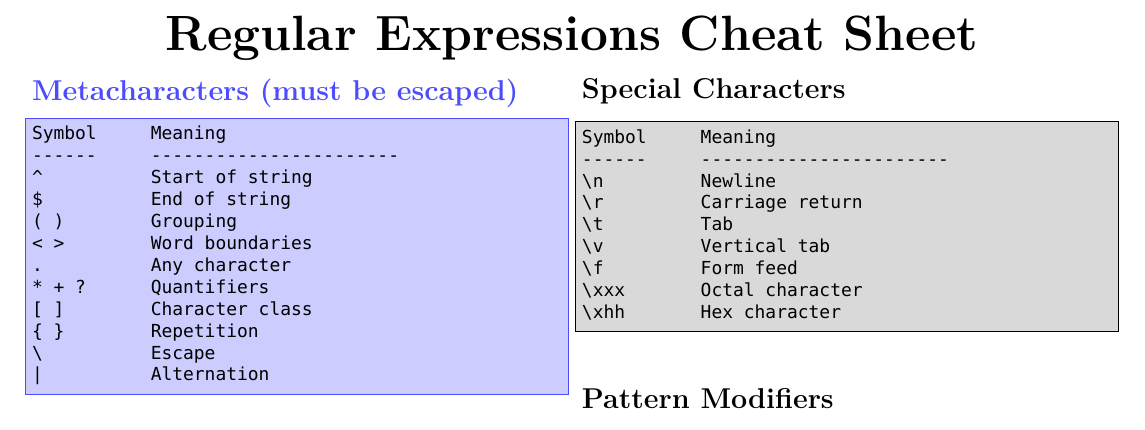
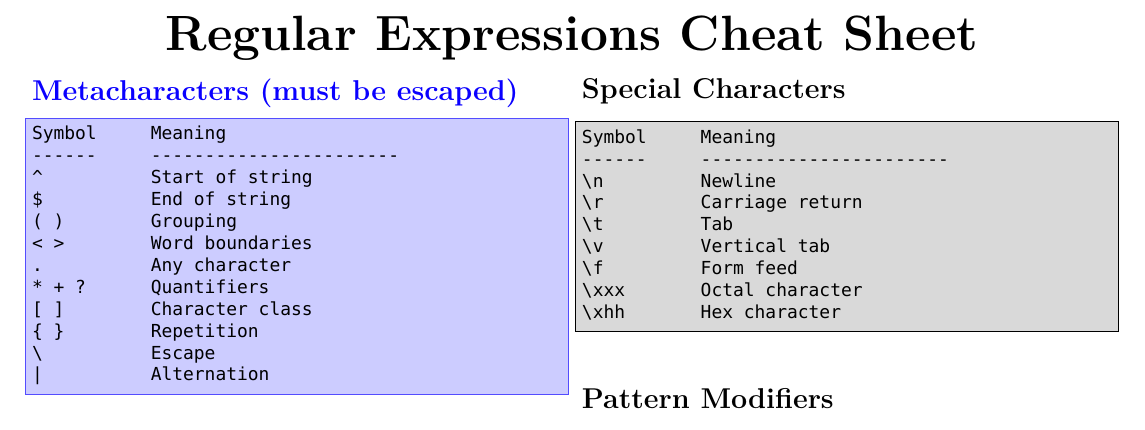
Before and after one commit to blackmirroxx/cheat_sheet_netBSD_and_more, a LaTeX document (regex.tex): part of the page, cut so that both start at the same text. Compiled offline with XeLaTeX.

Commit message:
own color

```diff
--- a/regex.tex
+++ b/regex.tex
@@ -9,6 +9,9 @@
 
 % Font
 \setmonofont{DejaVu Sans Mono}
+
+% Colors
+\definecolor{blue1}{RGB}{10,0,255}
 
 % Listings setup
 \lstset{
@@ -31,8 +34,8 @@
 
 \begin{multicols}{2}
 
-\section*{\textcolor{blue!70}{Metacharacters (must be escaped)}}
-\begin{lstlisting}[frame=single, rulecolor=\color{blue!70}, backgroundcolor=\color{blue!20}]
+\section*{\textcolor{blue1}{Metacharacters (must be escaped)}}
+\begin{lstlisting}[frame=single, rulecolor=\color{blue1!70}, backgroundcolor=\color{blue!20}]
 Symbol     Meaning
 ------     -----------------------
 ^          Start of string
```
Also changed, not shown: regex.pdf, 1 other file.
